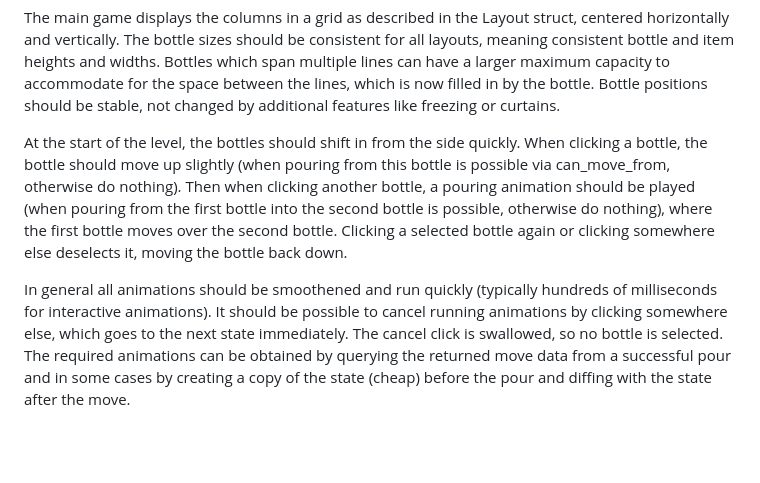
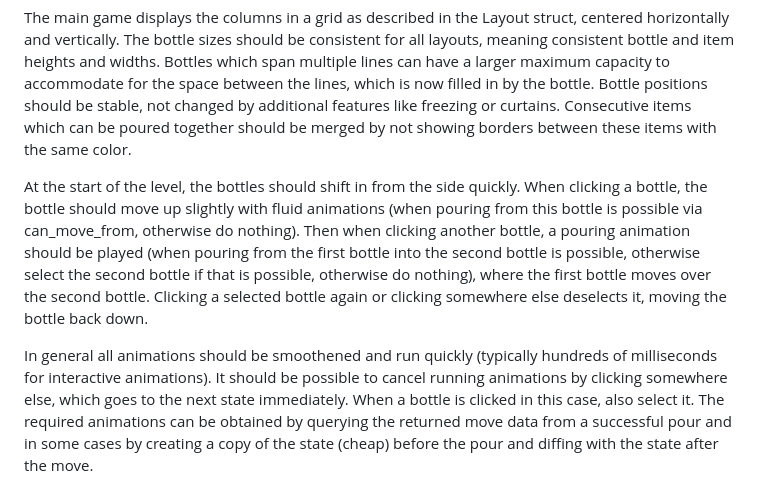
Before and after one commit to erikfastermann/water-sort, a Markdown page: docs/design/ui.md, the part around the change. Rendered like a GitHub page; blank space fills up the shorter version.

Commit message:
design: ui: consecutive items, ergonomic bottle selection

```diff
--- a/docs/design/ui.md
+++ b/docs/design/ui.md
@@ -14,13 +14,15 @@ all layouts, meaning consistent bottle and item heights and widths. Bottles
 which span multiple lines can have a larger maximum capacity to accommodate
 for the space between the lines, which is now filled in by the bottle. Bottle
 positions should be stable, not changed by additional features like freezing
-or curtains.
+or curtains. Consecutive items which can be poured together should be merged by
+not showing borders between these items with the same color.
 
 At the start of the level, the bottles should shift in from the side quickly.
-When clicking a bottle, the bottle should move up slightly (when pouring from
-this bottle is possible via can_move_from, otherwise do nothing). Then when
-clicking another bottle, a pouring animation should be played (when pouring
-from the first bottle into the second bottle is possible, otherwise do
+When clicking a bottle, the bottle should move up slightly with fluid
+animations (when pouring from this bottle is possible via can_move_from,
+otherwise do nothing). Then when clicking another bottle, a pouring animation
+should be played (when pouring from the first bottle into the second bottle is
+possible, otherwise select the second bottle if that is possible, otherwise do
 nothing), where the first bottle moves over the second bottle. Clicking a
 selected bottle again or clicking somewhere else deselects it, moving the
 bottle back down.
@@ -28,7 +30,7 @@ bottle back down.
 In general all animations should be smoothened and run quickly (typically
 hundreds of milliseconds for interactive animations). It should be possible
 to cancel running animations by clicking somewhere else, which goes to the next
-state immediately. The cancel click is swallowed, so no bottle is selected. The
+state immediately. When a bottle is clicked in this case, also select it. The
 required animations can be obtained by querying the returned move data from
 a successful pour and in some cases by creating a copy of the state (cheap)
 before the pour and diffing with the state after the move.
```
